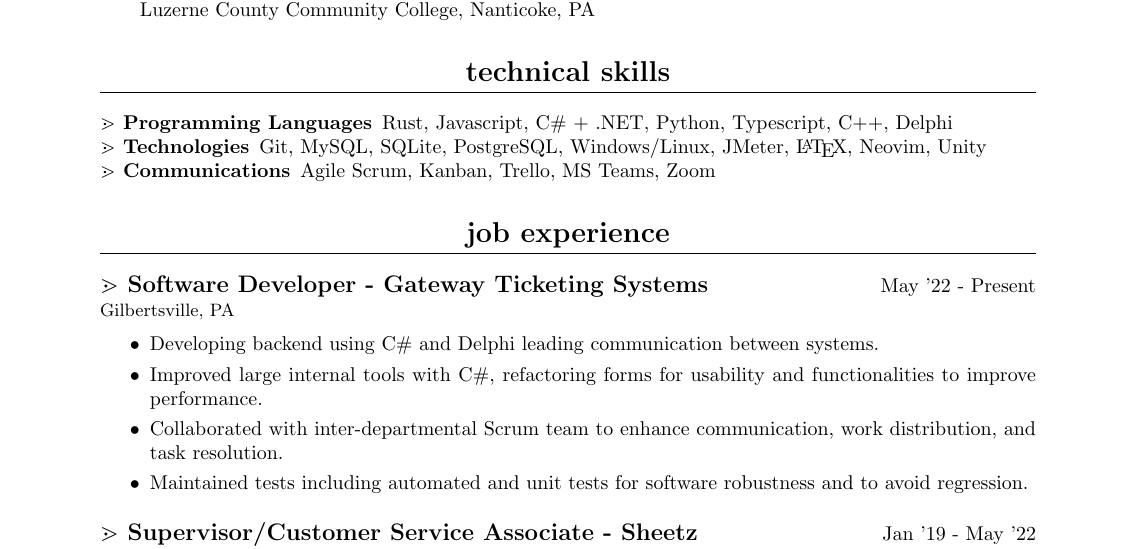
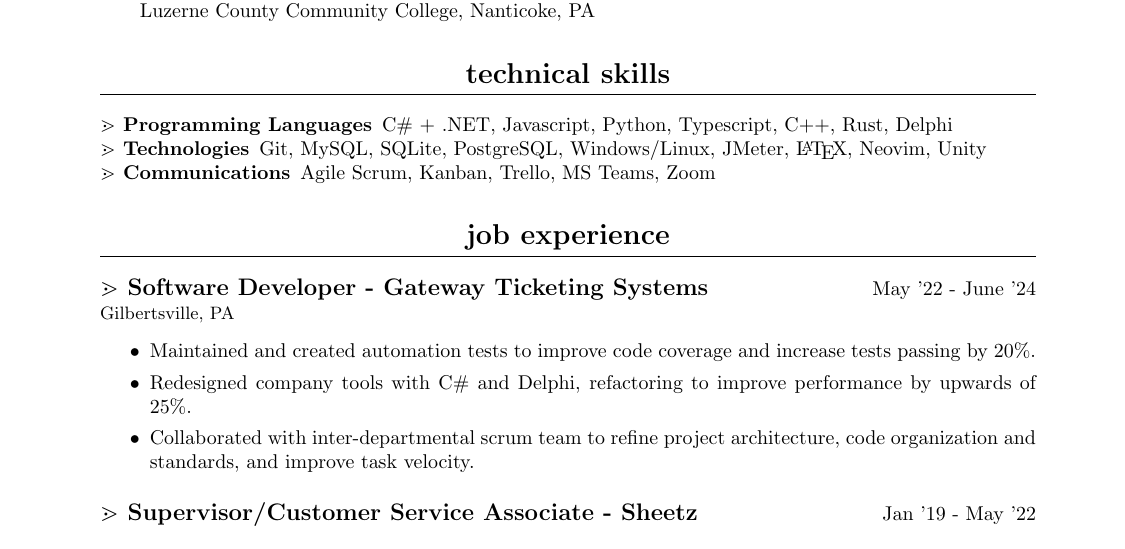
Before and after one commit to benlloyd50/resume, a LaTeX CV (resume.tex): part of the page, cut so that both start at the same text. Compiled offline with pdfLaTeX.

Commit message:
june update to the resume for layoff job revival

```diff
--- a/resume.tex
+++ b/resume.tex
@@ -43,22 +43,21 @@
 
 \section{Technical Skills}
 
-\subsubsection{Programming Languages}Rust, Javascript, C\# + .NET,  Python, Typescript, C++, Delphi
+\subsubsection{Programming Languages} C\# + .NET, Javascript, Python, Typescript, C++, Rust, Delphi
 
 \subsubsection{Technologies}Git, MySQL, SQLite, PostgreSQL, Windows/Linux, JMeter, {\LaTeX}, Neovim,  Unity
 
 \subsubsection{Communications} Agile Scrum, Kanban, Trello, MS Teams, Zoom
 
 \section{Job Experience}
-\subsection{Software Developer - Gateway Ticketing Systems} \hfill May '22 - Present
+\subsection{Software Developer - Gateway Ticketing Systems} \hfill May '22 - June '24
 \paragraph{Gilbertsville, PA}
 
 \begin{itemize}
   \itemsep0em
-  \item Developing backend using C\# and Delphi leading communication between systems.
-  \item Improved large internal tools with C\#, refactoring forms for usability and functionalities to improve performance.
-  \item Collaborated with inter-departmental Scrum team to enhance communication, work distribution, and task resolution.
-  \item Maintained tests including automated and unit tests for software robustness and to avoid regression.
+  \item Maintained and created automation tests to improve code coverage and increase tests passing by 20\%.
+  \item Redesigned company tools with C\# and Delphi, refactoring to improve performance by upwards of 25\%.
+  \item Collaborated with inter-departmental scrum team to refine project architecture, code organization and standards, and improve task velocity.
 \end{itemize}
 
 \subsection{Supervisor/Customer Service Associate - Sheetz} \hfill Jan '19 - May '22
```
